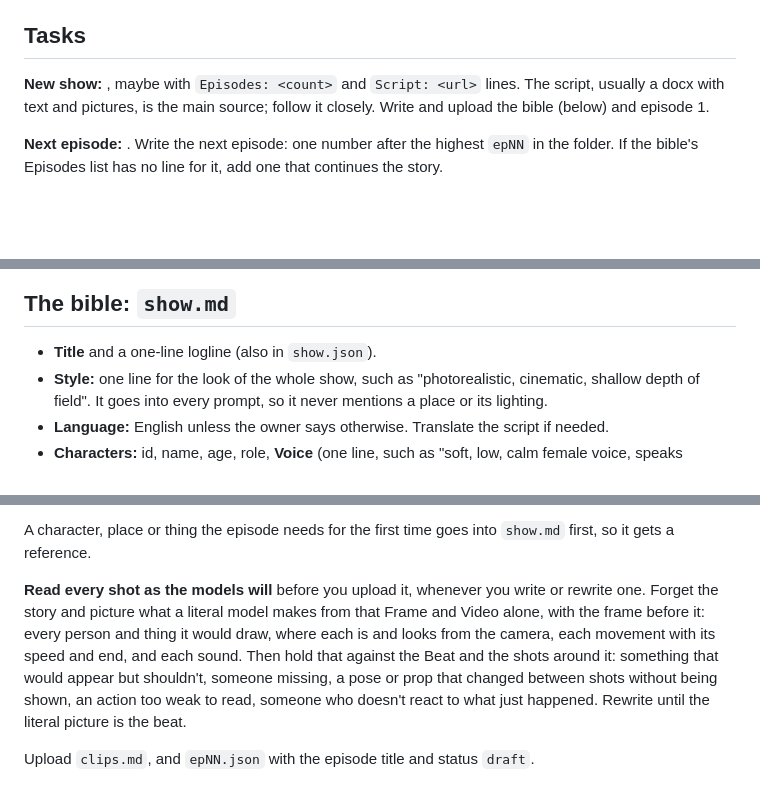
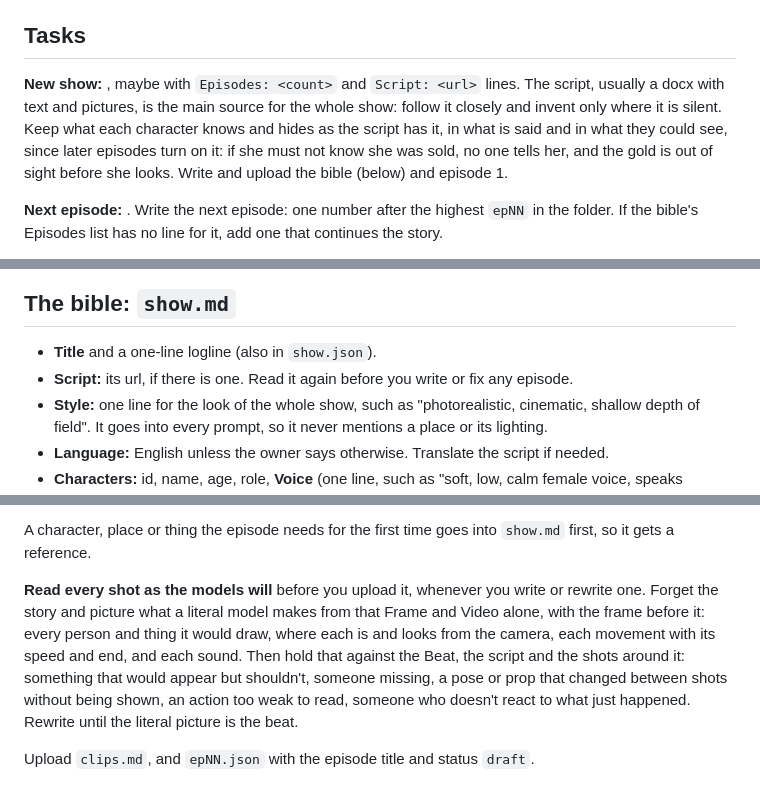
Before and after one commit to p-yefymenko/ai-video-app, a Markdown page: director.md, 3 parts joined by grey strips. Rendered like a GitHub page; blank space fills up the shorter version.

Commit message:
Director: the script stays the reference for the whole show (its link in the bible, read before every episode and fix), including who knows and hides what
Co-Authored-By: Claude Opus 5.5 <noreply@anthropic.com>

```diff
--- a/director.md
+++ b/director.md
@@ -24,7 +24,7 @@ A show `<id>` (kebab-case) is the folder `shows/<id>/`:
 
 ## Tasks
 
-**New show: <description>**, maybe with `Episodes: <count>` and `Script: <url>` lines. The script, usually a docx with text and pictures, is the main source; follow it closely. Write and upload the bible (below) and episode 1.
+**New show: <description>**, maybe with `Episodes: <count>` and `Script: <url>` lines. The script, usually a docx with text and pictures, is the main source for the whole show: follow it closely and invent only where it is silent. Keep what each character knows and hides as the script has it, in what is said and in what they could see, since later episodes turn on it: if she must not know she was sold, no one tells her, and the gold is out of sight before she looks. Write and upload the bible (below) and episode 1.
 
 **Next episode: <id>**. Write the next episode: one number after the highest `epNN` in the folder. If the bible's Episodes list has no line for it, add one that continues the story.
 
@@ -53,6 +53,7 @@ What the Grok bot does with your tasks:
 ## The bible: `show.md`
 
 - **Title** and a one-line logline (also in `show.json`).
+- **Script:** its url, if there is one. Read it again before you write or fix any episode.
 - **Style:** one line for the look of the whole show, such as "photorealistic, cinematic, shallow depth of field". It goes into every prompt, so it never mentions a place or its lighting.
 - **Language:** English unless the owner says otherwise. Translate the script if needed.
 - **Characters:** id, name, age, role, **Voice** (one line, such as "soft, low, calm female voice, speaks slowly", used word for word whenever they speak) and **Picture**: the exact prompt for their reference image: face, hair, clothes, waist-up, facing the camera, neutral expression, plain light grey background, no text.
@@ -112,6 +113,6 @@ Ru: <the line, in Russian>
 
 A character, place or thing the episode needs for the first time goes into `show.md` first, so it gets a reference.
 
-**Read every shot as the models will** before you upload it, whenever you write or rewrite one. Forget the story and picture what a literal model makes from that Frame and Video alone, with the frame before it: every person and thing it would draw, where each is and looks from the camera, each movement with its speed and end, and each sound. Then hold that against the Beat and the shots around it: something that would appear but shouldn't, someone missing, a pose or prop that changed between shots without being shown, an action too weak to read, someone who doesn't react to what just happened. Rewrite until the literal picture is the beat.
+**Read every shot as the models will** before you upload it, whenever you write or rewrite one. Forget the story and picture what a literal model makes from that Frame and Video alone, with the frame before it: every person and thing it would draw, where each is and looks from the camera, each movement with its speed and end, and each sound. Then hold that against the Beat, the script and the shots around it: something that would appear but shouldn't, someone missing, a pose or prop that changed between shots without being shown, an action too weak to read, someone who doesn't react to what just happened. Rewrite until the literal picture is the beat.
 
 Upload `clips.md`, and `epNN.json` with the episode title and status `draft`.
```
Also changed, not shown: README.md (+1 -1 lines).
